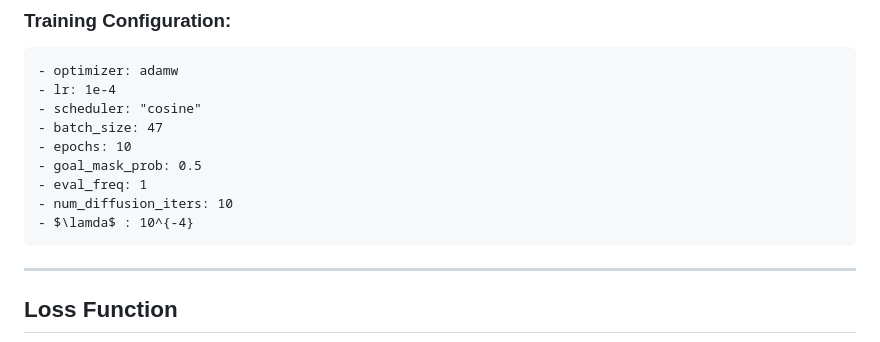
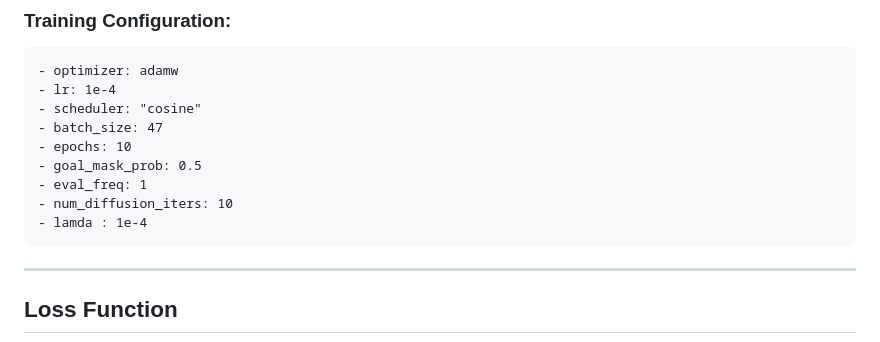
Before and after one commit to ishobhnik/RobotNavigation, a Markdown page: README.md, the part around the change. Drawn GitHub-style.

```diff
--- a/README.md
+++ b/README.md
@@ -164,7 +164,8 @@ vint_release/train/vint_train/data/data_splits/
     - goal_mask_prob: 0.5
     - eval_freq: 1
     - num_diffusion_iters: 10
-    - $\lamda$ : 10^{-4}
+    - lamda : 1e-4
+
 ---
 
 ## Loss Function
```
